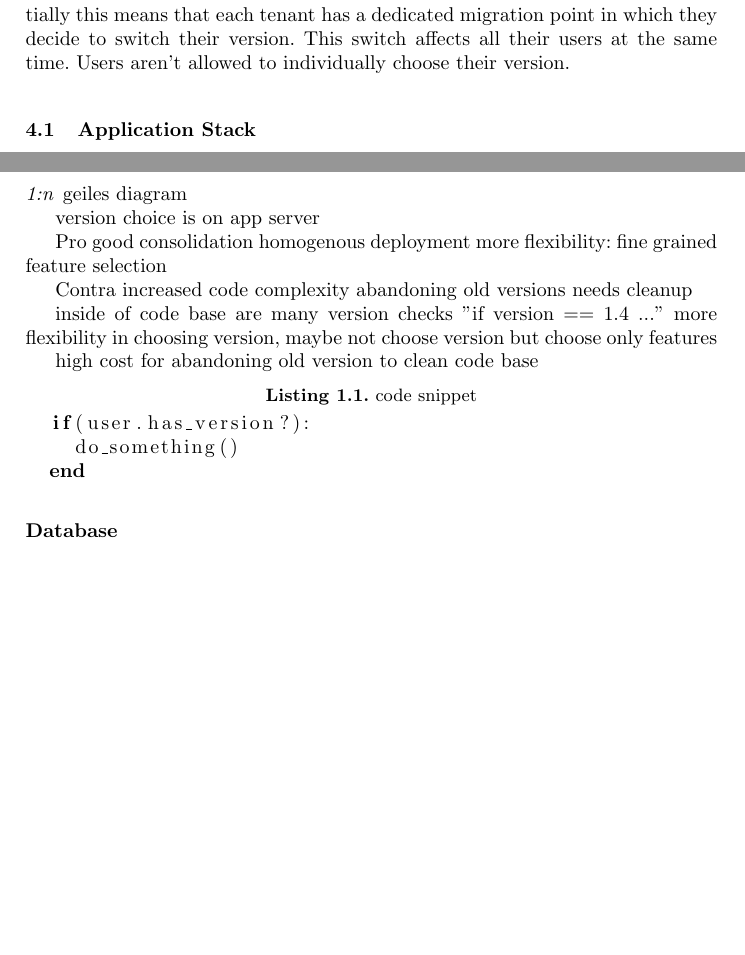
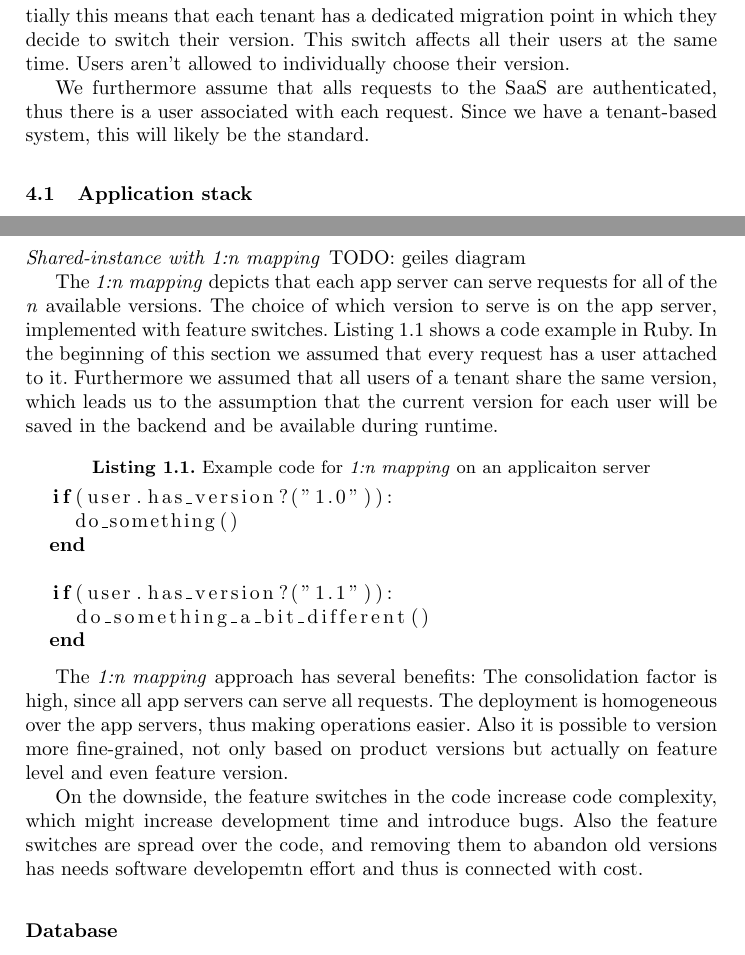
Before and after one commit to freenerd/versioning-saas-paper, a LaTeX paper (report.tex, which reads content/architectures.tex): two parts of pages 2 and 6 of 7, joined at a grey line, cut so that both start at the same text, the shorter picture padded with empty space. Compiled offline with pdfLaTeX.

Commit message:
backend shared-instance 1:n

```diff
--- a/content/architectures.tex
+++ b/content/architectures.tex
@@ -5,7 +5,9 @@ In this section we first clarify the \emph{application stack} we are assuming th
 
 One important assumption we make for versioning is, that each tenant and therefore also all users of a tenant use the same version at the same time. Practially this means that each tenant has a dedicated migration point in which they decide to switch their version. This switch affects all their users at the same time. Users aren't allowed to individually choose their version.
 
-\subsection{Application Stack}
+We furthermore assume that alls requests to the SaaS are authenticated, thus there is a user associated with each request. Since we have a tenant-based system, this will likely be the standard.
+
+\subsection{Application stack}
 
 \begin{wrapfigure}{r}{0.4\textwidth}
 \centering
@@ -82,35 +84,38 @@ The benefit of this approach is, that the versioning is happening outside of the
 % heterogeneous deployment
 % forking of code base makes security patches difficult to apply
 
-\paragraph{1:n}
-geiles diagram
+\paragraph{Shared-instance with 1:n mapping}
+TODO: geiles diagram
 
+The \emph{1:n mapping} depicts that each app server can serve requests for all of the \emph{n} available versions. The choice of which version to serve is on the app server, implemented with feature switches. Listing~\ref{1ncode} shows a code example in Ruby. In the beginning of this section we assumed that every request has a user attached to it. Furthermore we assumed that all users of a tenant share the same version, which leads us to the assumption that the current version for each user will be saved in the backend and be available during runtime.
 
-version choice is on app server
-
-
-Pro
-good consolidation
-homogenous deployment
-more flexibility: fine grained feature selection
-
-Contra
-increased code complexity
-abandoning old versions needs cleanup
-
-
-
-inside of code base are many version checks "if version == 1.4 ..."
-more flexibility in choosing version, maybe not choose version but choose only features
-
-high cost for abandoning old version to clean code base
-
-\lstset{language=Ruby, caption=code snippet, label=code}
+\lstset{language=Ruby, caption=Example code for \emph{1:n mapping} on an applicaiton server, label=1ncode}
 \begin{lstlisting}
-  if(user.has_version?):
+  if(user.has_version?("1.0")):
     do_something()
   end
+
+  if(user.has_version?("1.1")):
+    do_something_a_bit_different()
+  end
 \end{lstlisting}
+
+The \emph{1:n mapping} approach has several benefits: The consolidation factor is high, since all app servers can serve all requests. The deployment is homogeneous over the app servers, thus making operations easier. Also it is possible to version more fine-grained, not only based on product versions but actually on feature level and even feature version.
+
+On the downside, the feature switches in the code increase code complexity, which might increase development time and introduce bugs. Also the feature switches are spread over the code, and removing them to abandon old versions has needs software developemtn effort and thus is connected with cost.
+
+% Pro
+% good consolidation
+% homogenous deployment
+% more flexibility: fine grained feature selection
+%
+% Contra
+% increased code complexity, might lead to more bugs
+% high cost for abandoning old version to clean code base
+%
+%
+% inside of code base are many version checks "if version == 1.4 ..."
+% more flexibility in choosing version, maybe not choose version but choose only features
 
 \subsubsection{Database}
 
```
Also changed, not shown: content/architectures.tex (6 more changed lines).
